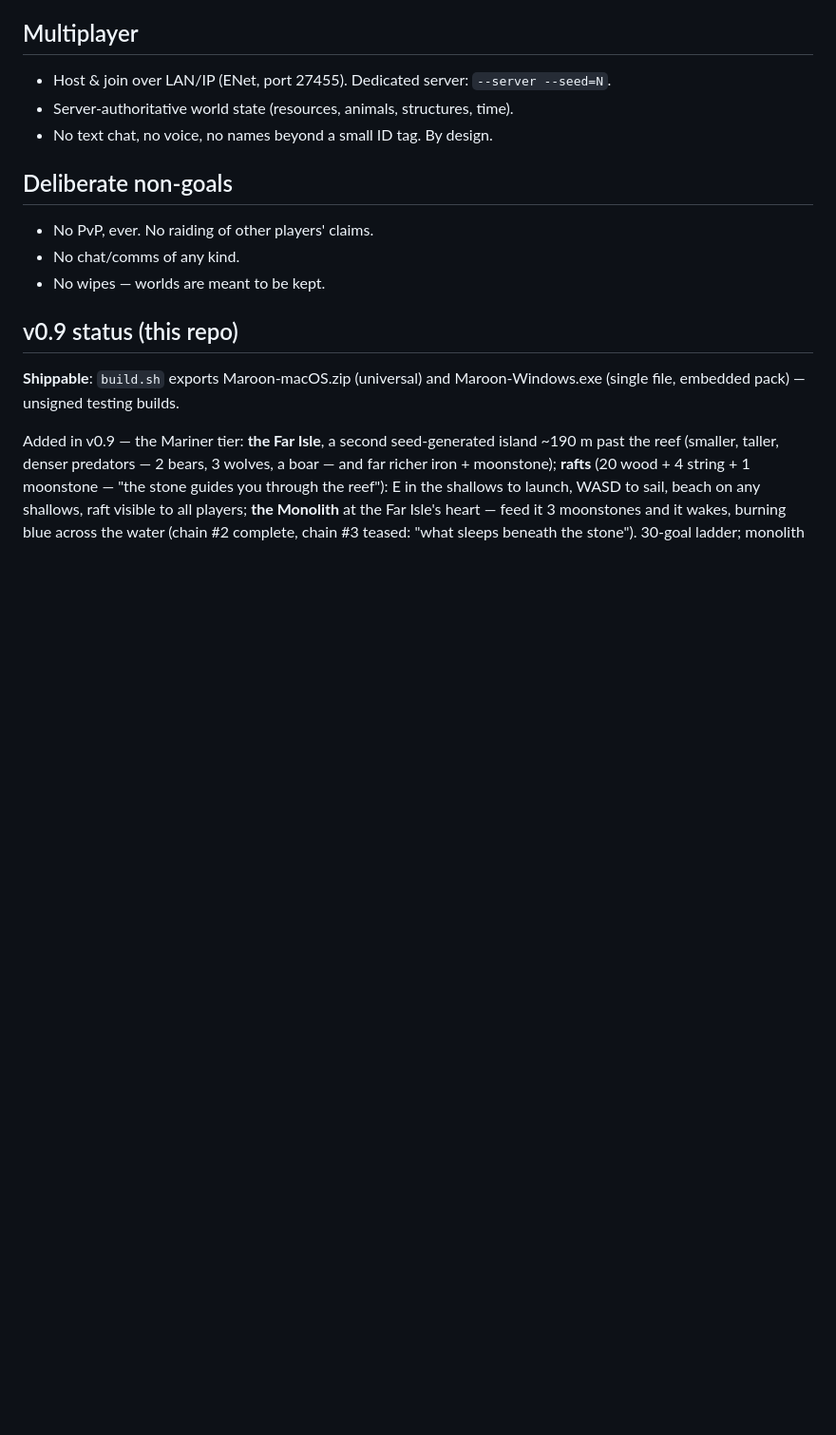
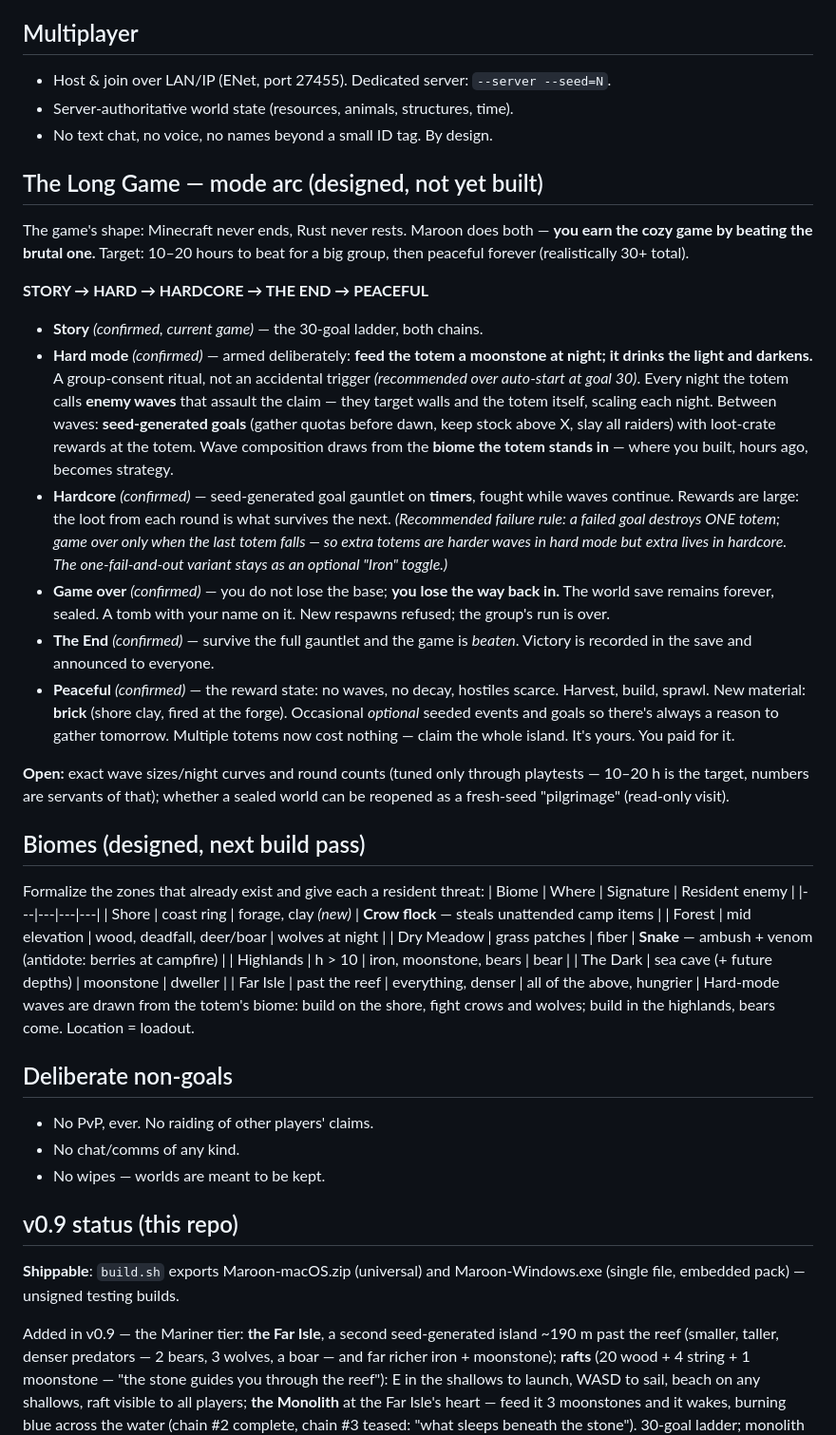
Before and after one commit to gremstard/maroon, a Markdown page: DESIGN.md, the part around the change. Shown at 95% size. GitHub-like rendering; blank space fills up the shorter version.

Commit message:
Spec the Long Game: mode arc (hard/hardcore/End/peaceful) + biomes
Co-Authored-By: Claude Fable 5 <noreply@anthropic.com>

```diff
--- a/DESIGN.md
+++ b/DESIGN.md
@@ -173,6 +173,57 @@ second colored box instead.
 - Server-authoritative world state (resources, animals, structures, time).
 - No text chat, no voice, no names beyond a small ID tag. By design.
 
+## The Long Game — mode arc (designed, not yet built)
+The game's shape: Minecraft never ends, Rust never rests. Maroon does both —
+**you earn the cozy game by beating the brutal one.** Target: 10–20 hours to
+beat for a big group, then peaceful forever (realistically 30+ total).
+
+**STORY → HARD → HARDCORE → THE END → PEACEFUL**
+
+- **Story** *(confirmed, current game)* — the 30-goal ladder, both chains.
+- **Hard mode** *(confirmed)* — armed deliberately: **feed the totem a
+  moonstone at night; it drinks the light and darkens.** A group-consent
+  ritual, not an accidental trigger *(recommended over auto-start at goal 30)*.
+  Every night the totem calls **enemy waves** that assault the claim — they
+  target walls and the totem itself, scaling each night. Between waves:
+  **seed-generated goals** (gather quotas before dawn, keep stock above X,
+  slay all raiders) with loot-crate rewards at the totem. Wave composition
+  draws from the **biome the totem stands in** — where you built, hours ago,
+  becomes strategy.
+- **Hardcore** *(confirmed)* — seed-generated goal gauntlet on **timers**,
+  fought while waves continue. Rewards are large: the loot from each round is
+  what survives the next. *(Recommended failure rule: a failed goal destroys
+  ONE totem; game over only when the last totem falls — so extra totems are
+  harder waves in hard mode but extra lives in hardcore. The one-fail-and-out
+  variant stays as an optional "Iron" toggle.)*
+- **Game over** *(confirmed)* — you do not lose the base; **you lose the way
+  back in.** The world save remains forever, sealed. A tomb with your name on
+  it. New respawns refused; the group's run is over.
+- **The End** *(confirmed)* — survive the full gauntlet and the game is
+  *beaten*. Victory is recorded in the save and announced to everyone.
+- **Peaceful** *(confirmed)* — the reward state: no waves, no decay, hostiles
+  scarce. Harvest, build, sprawl. New material: **brick** (shore clay, fired
+  at the forge). Occasional *optional* seeded events and goals so there's
+  always a reason to gather tomorrow. Multiple totems now cost nothing —
+  claim the whole island. It's yours. You paid for it.
+
+**Open:** exact wave sizes/night curves and round counts (tuned only through
+playtests — 10–20 h is the target, numbers are servants of that); whether a
+sealed world can be reopened as a fresh-seed "pilgrimage" (read-only visit).
+
+## Biomes (designed, next build pass)
+Formalize the zones that already exist and give each a resident threat:
+| Biome | Where | Signature | Resident enemy |
+|---|---|---|---|
+| Shore | coast ring | forage, clay *(new)* | **Crow flock** — steals unattended camp items |
+| Forest | mid elevation | wood, deadfall, deer/boar | wolves at night |
+| Dry Meadow | grass patches | fiber | **Snake** — ambush + venom (antidote: berries at campfire) |
+| Highlands | h > 10 | iron, moonstone, bears | bear |
+| The Dark | sea cave (+ future depths) | moonstone | dweller |
+| Far Isle | past the reef | everything, denser | all of the above, hungrier |
+Hard-mode waves are drawn from the totem's biome: build on the shore, fight
+crows and wolves; build in the highlands, bears come. Location = loadout.
+
 ## Deliberate non-goals
 - No PvP, ever. No raiding of other players' claims.
 - No chat/comms of any kind.
```
